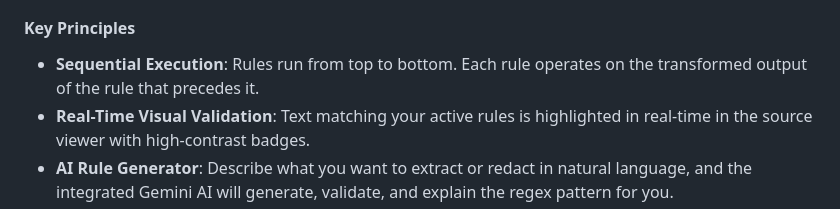
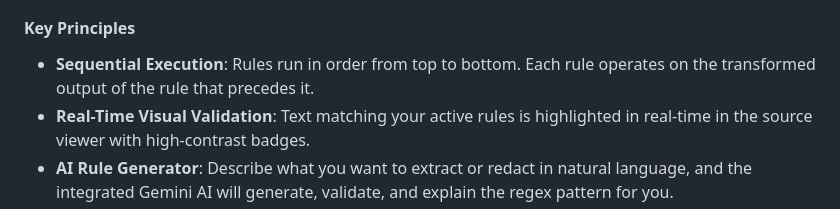
Before and after one commit to MrTWrecks0208/MrTWrecks0208.github.io, a Markdown page: Scrubadub-Documentation.md, the part around the change. Rendered like a GitHub page.

```diff
--- a/Scrubadub-Documentation.md
+++ b/Scrubadub-Documentation.md
@@ -8,7 +8,7 @@
 **Scrubadub** is a real-time text scrubbing tool which allows you to create any number of rules using regular expressions, strings, and/or patterns to find and replace as many strings or patterns as needed within a large body of text. Think of it as a \[theoretically\] limitless Find & Replace tool.
 
 #### Key Principles
-- **Sequential Execution**: Rules run from top to bottom. Each rule operates on the transformed output of the rule that precedes it.
+- **Sequential Execution**: Rules run in order from top to bottom. Each rule operates on the transformed output of the rule that precedes it.
 - **Real-Time Visual Validation**: Text matching your active rules is highlighted in real-time in the source viewer with high-contrast badges.
 - **AI Rule Generator**: Describe what you want to extract or redact in natural language, and the integrated Gemini AI will generate, validate, and explain the regex pattern for you.
 - **Client-Side Operations**: All data processing happens entirely in your browser at runtime. Your text is never transmitted to an external server for processing, monetization, or advertising.
```
